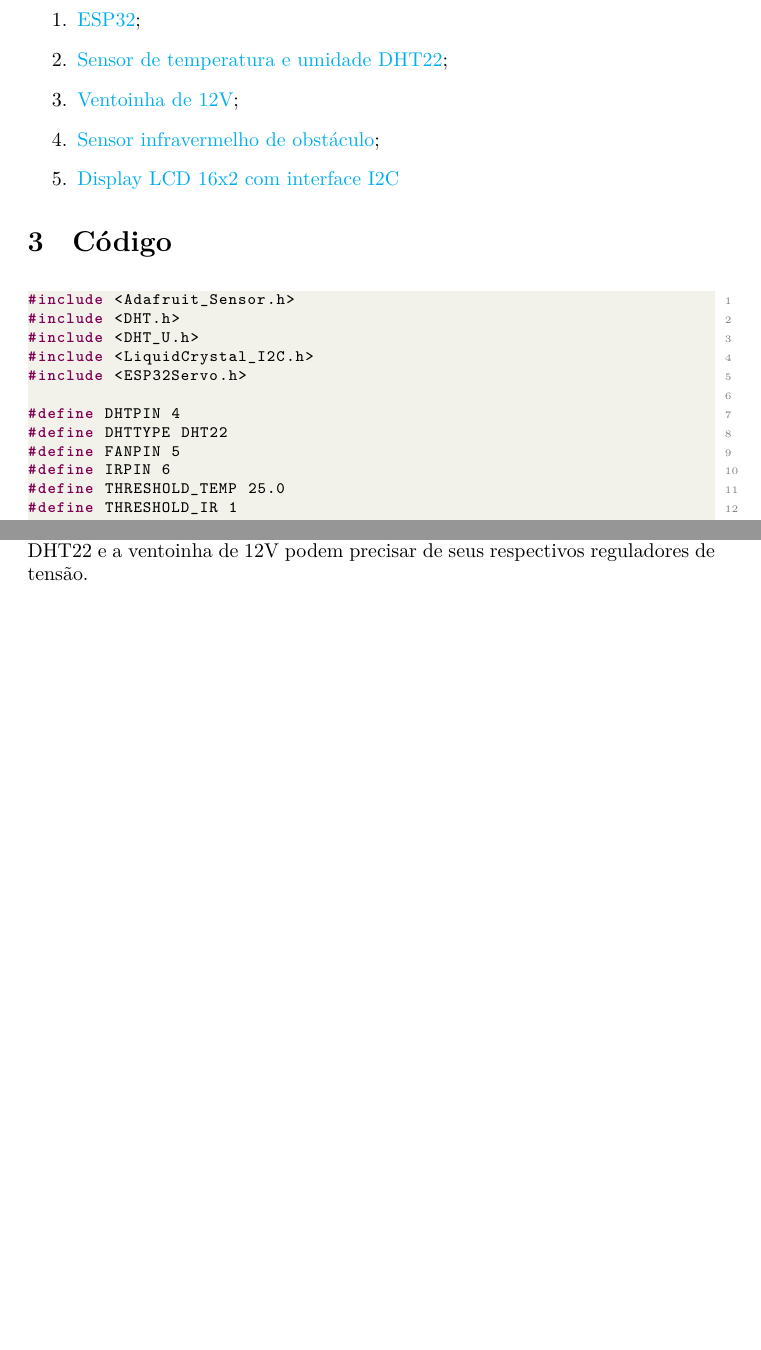
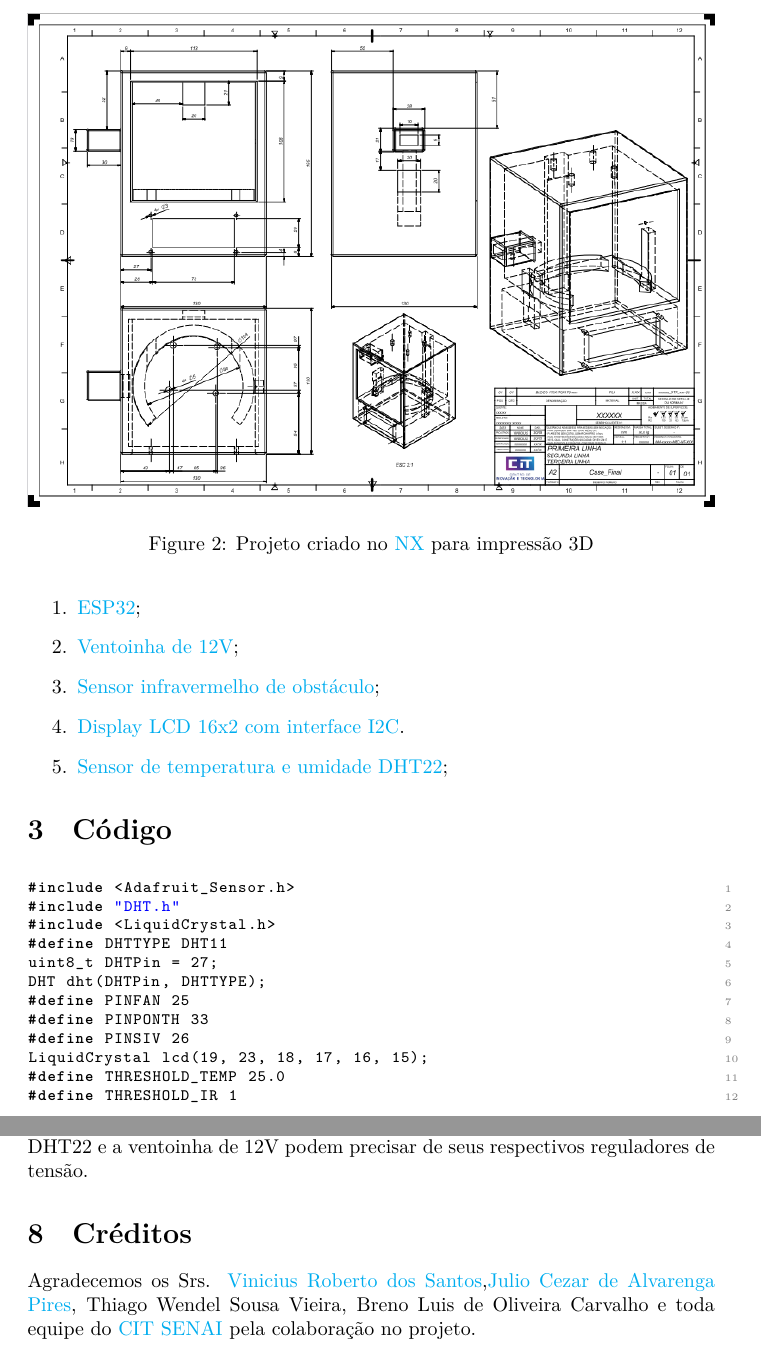
Before and after one commit to pigor12/ivenbox, a LaTeX document (documentacao.tex): two parts of pages 2 and 4 of 4, joined at a grey line, cut at the place of the change, the shorter picture padded with empty space. The pictures show the PDF file documentacao.pdf that the author committed with the source.

Commit message:
Novas informações

```diff
--- a/documentacao.tex
+++ b/documentacao.tex
@@ -88,6 +80,6 @@
 Este projeto consiste em um sistema de monitoramento de condições ambientais dentro de um recipiente hermético que abriga alimentos. Através de um ESP32, o sistema monitora a temperatura e umidade dentro do recipiente e ativa uma ventoinha caso a temperatura exceda um valor definido. Além disso, o sistema também monitora se o recipiente está cheio através de um sensor infravermelho. Todas as informações são exibidas para o usuário através de um display LCD 16x2.
 \section{Estrutura do projeto}
 \tdplotsetmaincoords{60}{60}
-  \begin{figure}[h!]
+  \begin{figure}[ht!]
     \centering
   \begin{tikzpicture}[
@@ -154,5 +146,10 @@ Este projeto consiste em um sistema de monitoramento de condições ambientais d
   \end{tikzpicture}
   \caption{Medidas do Ivenbox}
   \end{figure}
+\begin{figure}[ht!]
+\centering
+\includegraphics[width=\textwidth]{nx.png}
+\caption{Projeto criado no \href{https://plm.sw.siemens.com/en-US/nx/}{NX} para impressão 3D}
+\end{figure}
 \begin{enumerate}
 \item \href{https://www.eletrogate.com/placa-wemos-d1-esp32-wifi-bluetooth}{ESP32};
@@ -160,26 +156,23 @@ Este projeto consiste em um sistema de monitoramento de condições ambientais d
 \item \href{https://www.eletrogate.com/cooler-ventoinha-radial-5015-12v}{Ventoinha de 12V};
 \item \href{https://www.eletrogate.com/sensor-de-obstaculo-reflexivo-infravermelho}{Sensor infravermelho de obstáculo};
-\item \href{https://www.eletrogate.com/display-lcd-16x2-com-backlight-azul}{Display LCD 16x2 com interface I2C}
+\item \href{https://www.eletrogate.com/display-lcd-16x2-com-backlight-azul}{Display LCD 16x2 com interface I2C}.
+\item \href{https://www.eletrogate.com/sensor-de-umidade-e-temperatura-dht11}{Sensor de temperatura e umidade DHT22};
 \end{enumerate}
 \section{Código}
 \begin{lstlisting}[language=C]
 #include <Adafruit_Sensor.h>
-#include <DHT.h>
-#include <DHT_U.h>
-#include <LiquidCrystal_I2C.h>
-#include <ESP32Servo.h>
-
-#define DHTPIN 4
-#define DHTTYPE DHT22
-#define FANPIN 5
-#define IRPIN 6
+#include "DHT.h"
+#include <LiquidCrystal.h>
+#define DHTTYPE DHT11
+uint8_t DHTPin = 27;
+DHT dht(DHTPin, DHTTYPE);
+#define PINFAN 25
+#define PINPONTH 33
+#define PINSIV 26
+LiquidCrystal lcd(19, 23, 18, 17, 16, 15);
 #define THRESHOLD_TEMP 25.0
 #define THRESHOLD_IR 1
-
-DHT_Unified dht(DHTPIN, DHTTYPE);
-LiquidCrystal_I2C lcd(0x27,16,2);
-Servo fan;
-int fanSpeed = 0;
 bool isFull = false;
-
+float temperatura;
+float umidade;
 void setup() {
@@ -220,6 +204,8 @@ void loop() {
-  lcd.print(" C");
-  lcd.setCursor(0, 1);
-  lcd.print("Umid: ");
-  lcd.print(humidity);
-  lcd.print(" %");
+    lcd.print("T: ");
+    lcd.print(temperatura,0);
+    lcd.print("C");
+    lcd.print("   ");
+    lcd.print("U: ");
+    lcd.print(umidade,0);
+    lcd.print("%");
     lcd.setCursor(0, 2);
@@ -227,5 +213,4 @@ void loop() {
     lcd.print(isFull ? "Cheio" : "Vazio");
-
     delay(2000);
 }
 \end{lstlisting}
@@ -241,4 +226,6 @@ O nível do recipiente é monitorado através de um sensor infravermelho de obst
 As informações de temperatura, umidade e o estado do recipiente são exibidas no display LCD 16x2. A temperatura é exibida em graus Celsius, a umidade é exibida em porcentagem e o estado do recipiente é exibido como "Cheio" ou "Vazio".
 \section{Considerações Finais}
 Este código é uma base para o seu projeto e pode necessitar de modificações para se adequar ao seu hardware específico e requisitos do projeto. Por exemplo, os pinos usados para conectar os componentes do hardware, os valores limite para ativação da ventoinha ou detecção de recipiente cheio, e a forma como as informações são exibidas no display podem ser personalizadas conforme necessário. Além disso, recomenda-se verificar se os componentes estão sendo alimentados corretamente de acordo com suas especificações. O ESP32 opera com 3.3V, o DHT22 e a ventoinha de 12V podem precisar de seus respectivos reguladores de tensão.
+\section{Créditos}
+Agradecemos os Srs. \href{https://www.linkedin.com/in/vin\%C3\%ADcius-roberto-dos-santos-03a84619a/}{Vinicius Roberto dos Santos},\href{https://www.linkedin.com/in/j\%C3\%BAlio-pires-materiais-soldagem/}{Julio Cezar de Alvarenga Pires}, Thiago Wendel Sousa Vieira, Breno Luis de Oliveira Carvalho e toda equipe do \href{https://www7.fiemg.com.br/cit}{CIT SENAI} pela colaboração no projeto.
 \end{document}
```
Also changed, not shown: README.md, documentacao.pdf, nx.png (added), documentacao.tex (54 more changed lines). Lines whose indentation alone changed are shown as unchanged.
